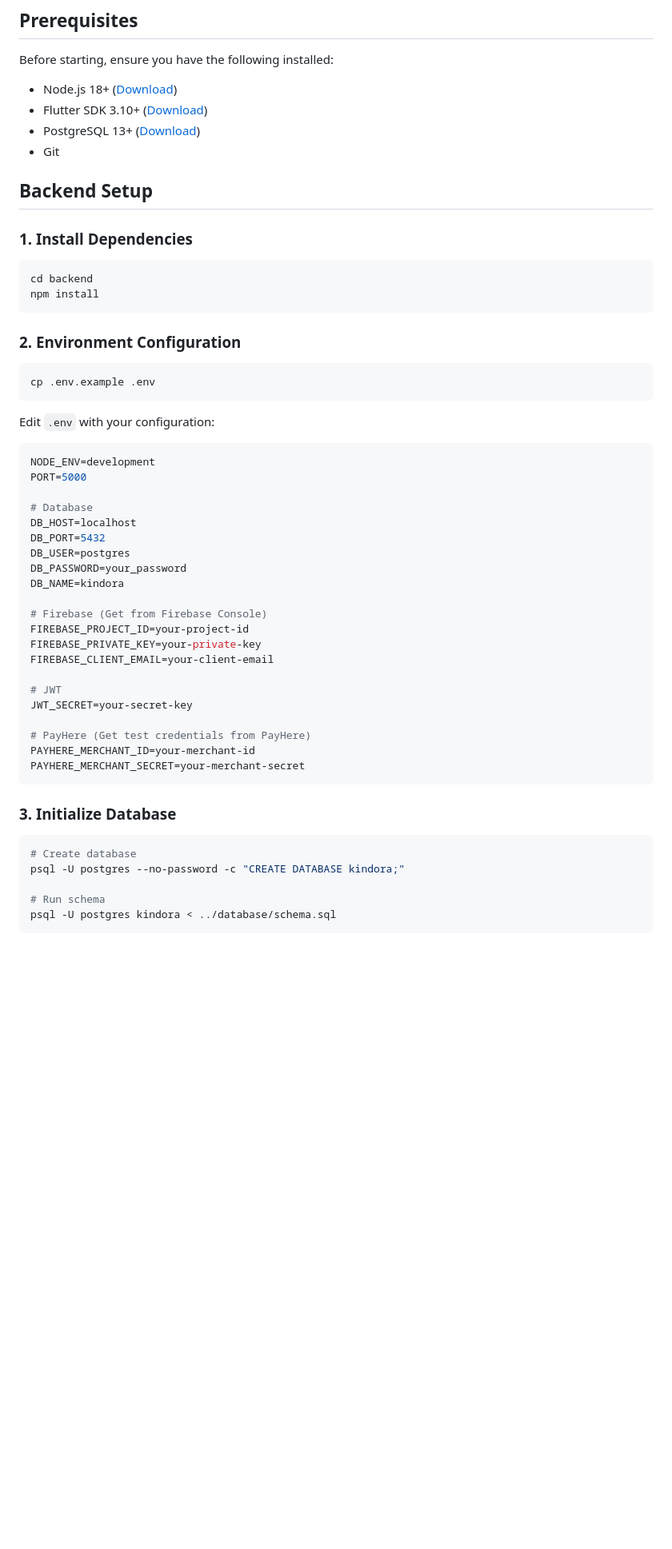
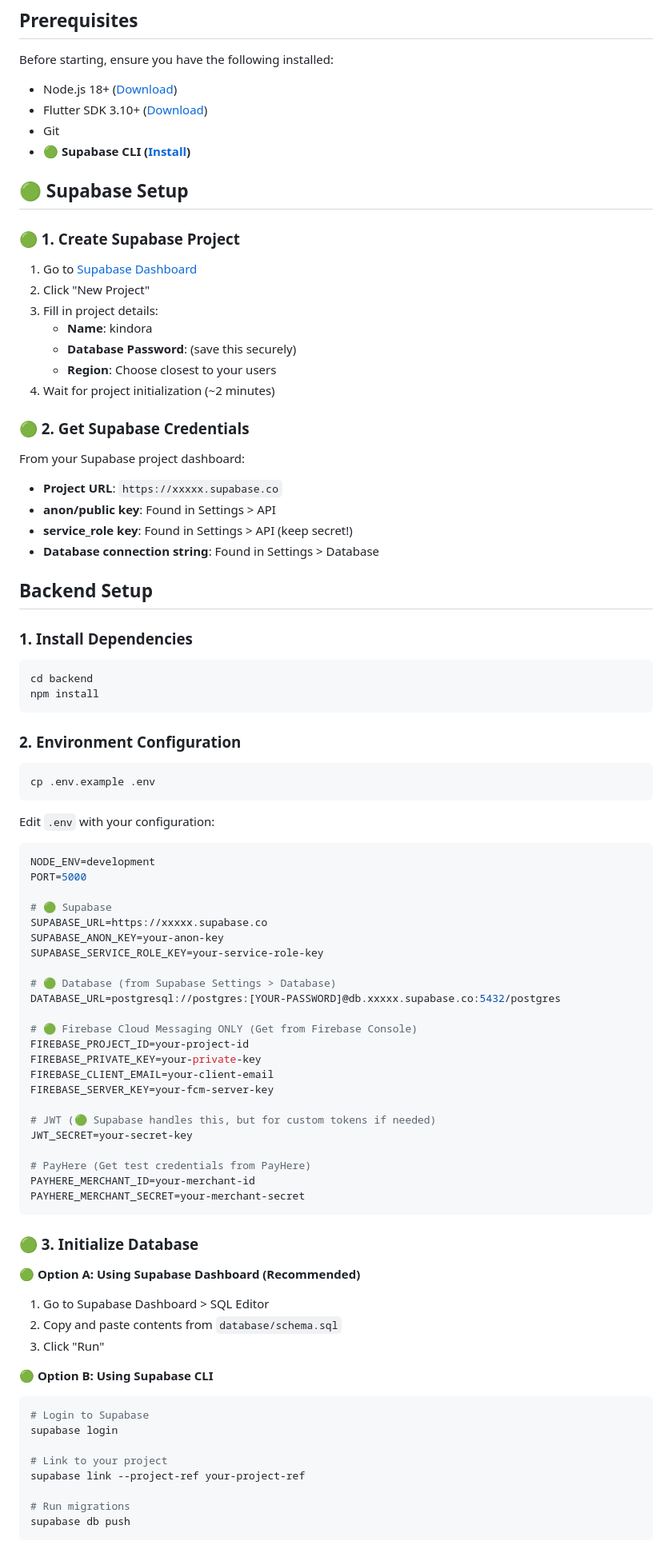
Before and after one commit to UmeshaAlwis/Kindora-, a Markdown page: SETUP.md, the part around one of its changes. Shown at 80% size. Drawn GitHub-style; blank space fills up the shorter version.

````diff
--- a/SETUP.md
+++ b/SETUP.md
@@ -6,43 +6,62 @@ Before starting, ensure you have the following installed:
 
 - Node.js 18+ ([Download](https://nodejs.org/))
 - Flutter SDK 3.10+ ([Download](https://flutter.dev/docs/get-started/install))
-- PostgreSQL 13+ ([Download](https://www.postgresql.org/download/))
 - Git
+- **🟢 Supabase CLI ([Install](https://supabase.com/docs/guides/cli))**
+
+## 🟢 Supabase Setup
+
+### 🟢 1. Create Supabase Project
+
+1. Go to [Supabase Dashboard](https://app.supabase.com/)
+2. Click "New Project"
+3. Fill in project details:
+   - **Name**: kindora
+   - **Database Password**: (save this securely)
+   - **Region**: Choose closest to your users
+4. Wait for project initialization (~2 minutes)
+
+### 🟢 2. Get Supabase Credentials
+
+From your Supabase project dashboard:
+- **Project URL**: `https://xxxxx.supabase.co`
+- **anon/public key**: Found in Settings > API
+- **service_role key**: Found in Settings > API (keep secret!)
+- **Database connection string**: Found in Settings > Database
 
 ## Backend Setup
 
 ### 1. Install Dependencies
-
 ```bash
 cd backend
 npm install
 ```
 
 ### 2. Environment Configuration
-
 ```bash
 cp .env.example .env
 ```
 
 Edit `.env` with your configuration:
-
 ```env
 NODE_ENV=development
 PORT=5000
 
-# Database
-DB_HOST=localhost
-DB_PORT=5432
-DB_USER=postgres
-DB_PASSWORD=your_password
-DB_NAME=kindora
+# 🟢 Supabase
+SUPABASE_URL=https://xxxxx.supabase.co
+SUPABASE_ANON_KEY=your-anon-key
+SUPABASE_SERVICE_ROLE_KEY=your-service-role-key
 
-# Firebase (Get from Firebase Console)
+# 🟢 Database (from Supabase Settings > Database)
+DATABASE_URL=postgresql://postgres:[YOUR-PASSWORD]@db.xxxxx.supabase.co:5432/postgres
+
+# 🟢 Firebase Cloud Messaging ONLY (Get from Firebase Console)
 FIREBASE_PROJECT_ID=your-project-id
 FIREBASE_PRIVATE_KEY=your-private-key
 FIREBASE_CLIENT_EMAIL=your-client-email
+FIREBASE_SERVER_KEY=your-fcm-server-key
 
-# JWT
+# JWT (🟢 Supabase handles this, but for custom tokens if needed)
 JWT_SECRET=your-secret-key
 
 # PayHere (Get test credentials from PayHere)
@@ -50,13 +69,23 @@ PAYHERE_MERCHANT_ID=your-merchant-id
 PAYHERE_MERCHANT_SECRET=your-merchant-secret
 ```
 
-### 3. Initialize Database
+### 🟢 3. Initialize Database
 
+**🟢 Option A: Using Supabase Dashboard (Recommended)**
+
+1. Go to Supabase Dashboard > SQL Editor
+2. Copy and paste contents from `database/schema.sql`
+3. Click "Run"
+
+**🟢 Option B: Using Supabase CLI**
 ```bash
-# Create database
-psql -U postgres --no-password -c "CREATE DATABASE kindora;"
+# Login to Supabase
+supabase login
 
-# Run schema
-psql -U postgres kindora < ../database/schema.sql
+# Link to your project
+supabase link --project-ref your-project-ref
+
+# Run migrations
+supabase db push
 ```
 
````
Also changed, not shown: other parts of SETUP.md (+202 -62 lines).
